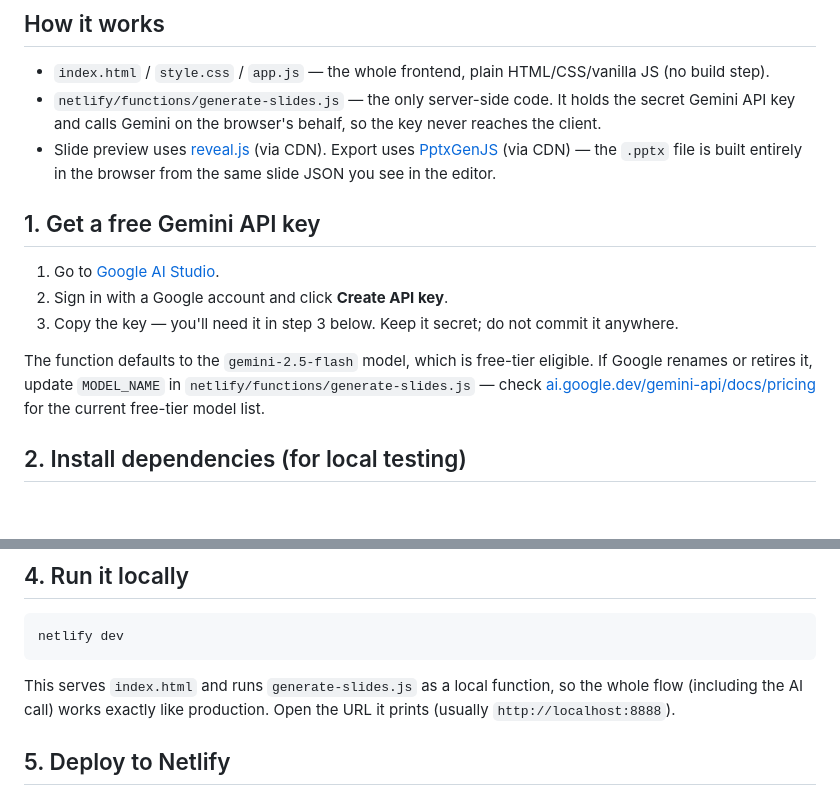
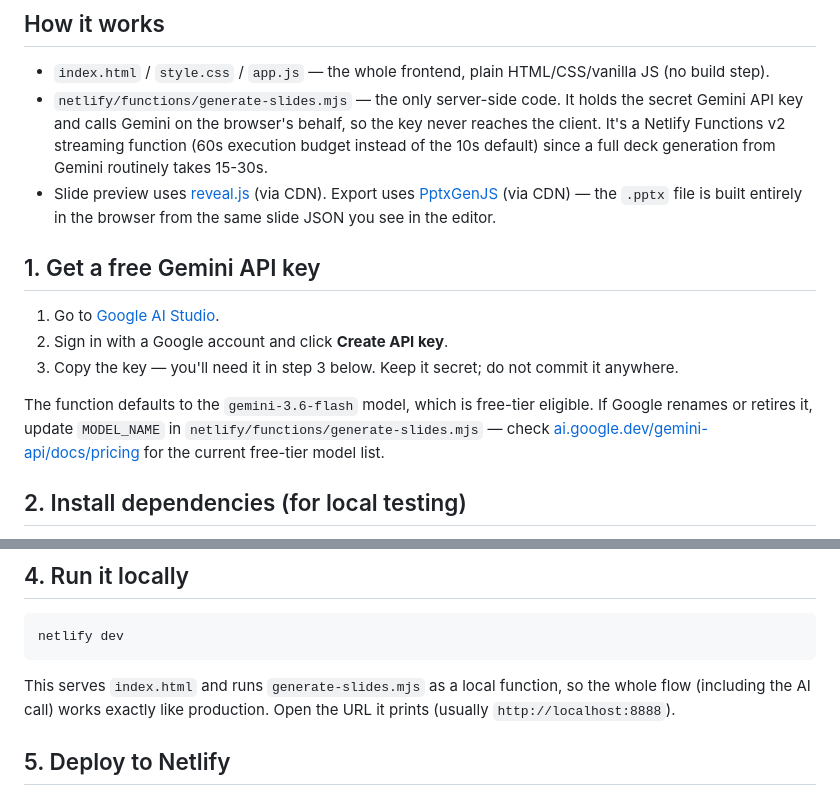
Before and after one commit to Aduangswng/slide-generator, a Markdown page: README.md, 2 parts joined by grey strips. Rendered like a GitHub page; blank space fills up the shorter version.

Commit message:
Update README to match v2 function filename and current model

````diff
--- a/README.md
+++ b/README.md
@@ -7,8 +7,10 @@ free tier — no database, no paid services.
 ## How it works
 
 - `index.html` / `style.css` / `app.js` — the whole frontend, plain HTML/CSS/vanilla JS (no build step).
-- `netlify/functions/generate-slides.js` — the only server-side code. It holds the secret Gemini API
-  key and calls Gemini on the browser's behalf, so the key never reaches the client.
+- `netlify/functions/generate-slides.mjs` — the only server-side code. It holds the secret Gemini
+  API key and calls Gemini on the browser's behalf, so the key never reaches the client. It's a
+  Netlify Functions v2 streaming function (60s execution budget instead of the 10s default) since
+  a full deck generation from Gemini routinely takes 15-30s.
 - Slide preview uses [reveal.js](https://revealjs.com/) (via CDN). Export uses
   [PptxGenJS](https://gitbrent.github.io/PptxGenJS/) (via CDN) — the `.pptx` file is built entirely
   in the browser from the same slide JSON you see in the editor.
@@ -19,8 +21,8 @@ free tier — no database, no paid services.
 2. Sign in with a Google account and click **Create API key**.
 3. Copy the key — you'll need it in step 3 below. Keep it secret; do not commit it anywhere.
 
-The function defaults to the `gemini-2.5-flash` model, which is free-tier eligible. If Google
-renames or retires it, update `MODEL_NAME` in `netlify/functions/generate-slides.js` — check
+The function defaults to the `gemini-3.6-flash` model, which is free-tier eligible. If Google
+renames or retires it, update `MODEL_NAME` in `netlify/functions/generate-slides.mjs` — check
 [ai.google.dev/gemini-api/docs/pricing](https://ai.google.dev/gemini-api/docs/pricing) for the
 current free-tier model list.
 
@@ -47,7 +49,7 @@ GEMINI_API_KEY=your-key-here
 netlify dev
 ```
 
-This serves `index.html` and runs `generate-slides.js` as a local function, so the whole flow
+This serves `index.html` and runs `generate-slides.mjs` as a local function, so the whole flow
 (including the AI call) works exactly like production. Open the URL it prints (usually
 `http://localhost:8888`).
 
````
